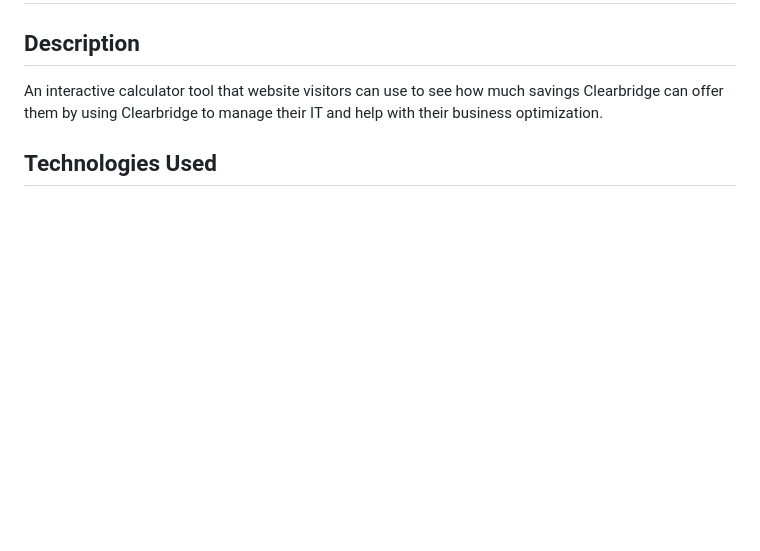
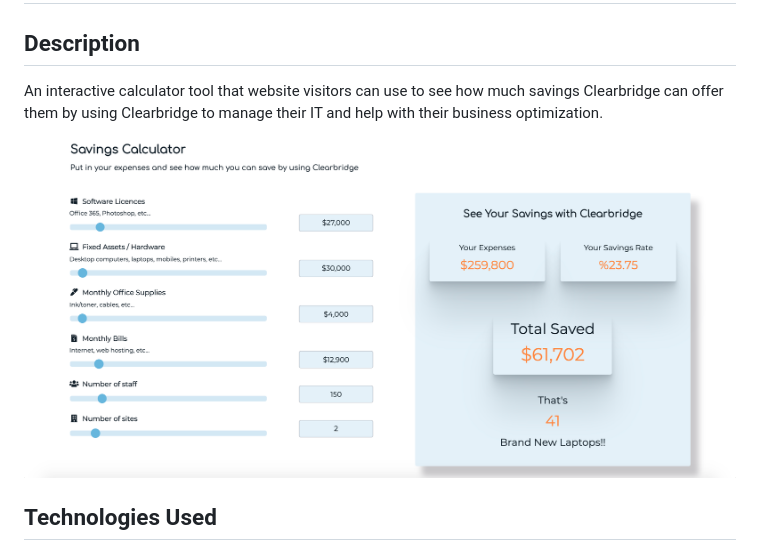
Before and after one commit to mirimar8/Savings-Calculator, a Markdown page: README.md, the part around the change. Rendered like a GitHub page; pictures changed too: Screenshot.png (added); blank space fills up the shorter version.

Commit message:
add a screenshot to readme file.

```diff
--- a/README.md
+++ b/README.md
@@ -4,6 +4,8 @@
 An interactive calculator tool that website visitors can use
 to see how much savings Clearbridge can offer them
 by using Clearbridge to manage their IT and help with their business optimization.
+
+![](./Screenshot.png)
 
 ## Technologies Used
 * HTML5
```
